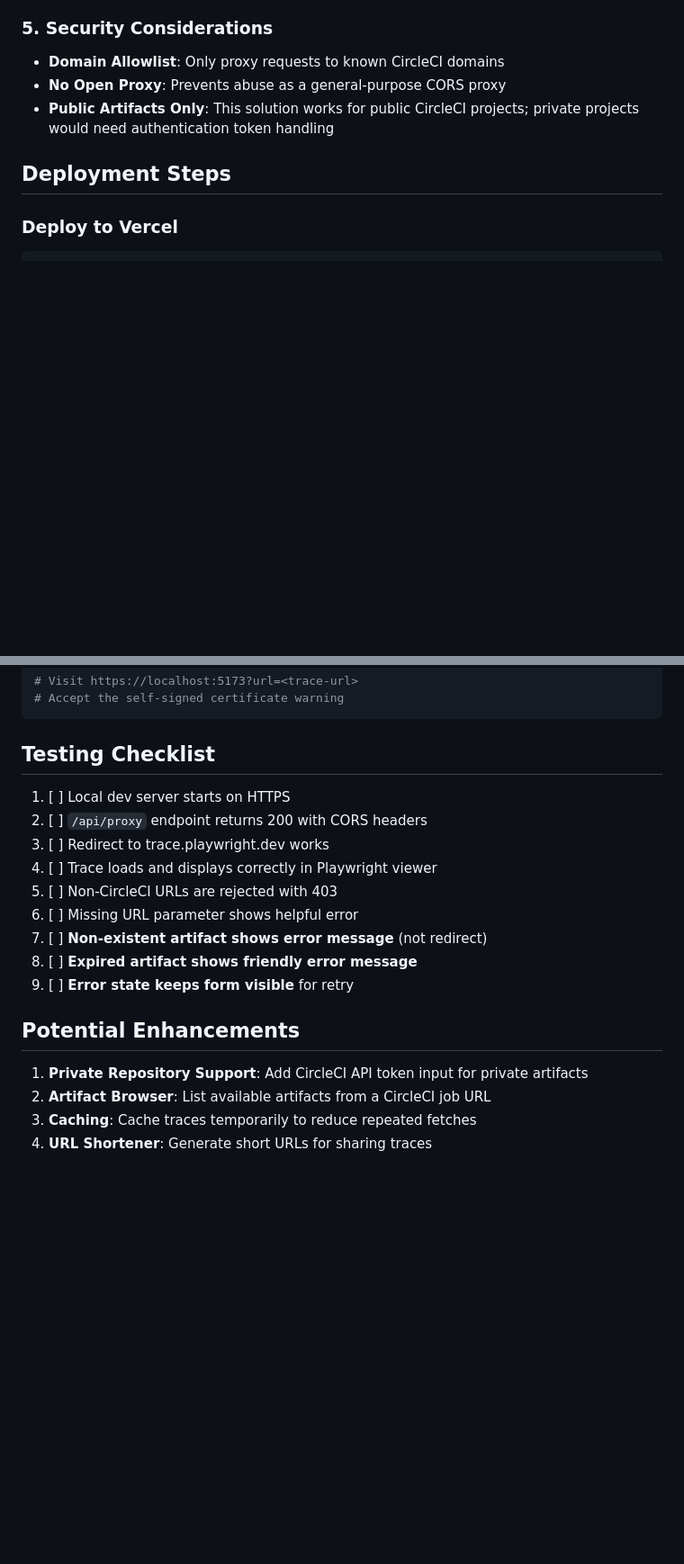
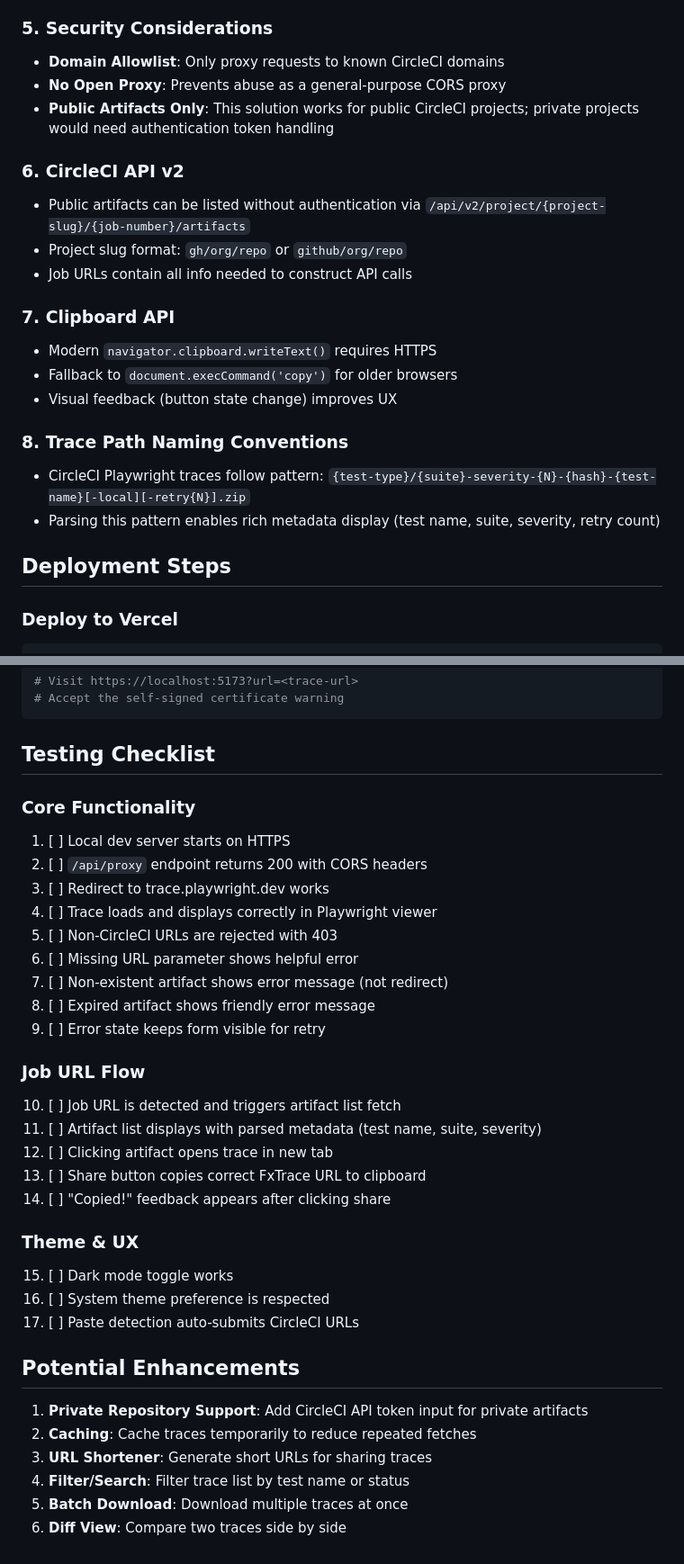
Before and after one commit to vbudhram/FxTrace, a Markdown page: SPEC.md, 2 parts joined by grey strips. Shown at 90% size. Drawn GitHub-style; blank space fills up the shorter version.

```diff
--- a/SPEC.md
+++ b/SPEC.md
@@ -236,6 +320,20 @@ Simple HTML page that:
 - **Domain Allowlist**: Only proxy requests to known CircleCI domains
 - **No Open Proxy**: Prevents abuse as a general-purpose CORS proxy
 - **Public Artifacts Only**: This solution works for public CircleCI projects; private projects would need authentication token handling
+
+### 6. CircleCI API v2
+- Public artifacts can be listed without authentication via `/api/v2/project/{project-slug}/{job-number}/artifacts`
+- Project slug format: `gh/org/repo` or `github/org/repo`
+- Job URLs contain all info needed to construct API calls
+
+### 7. Clipboard API
+- Modern `navigator.clipboard.writeText()` requires HTTPS
+- Fallback to `document.execCommand('copy')` for older browsers
+- Visual feedback (button state change) improves UX
+
+### 8. Trace Path Naming Conventions
+- CircleCI Playwright traces follow pattern: `{test-type}/{suite}-severity-{N}-{hash}-{test-name}[-local][-retry{N}].zip`
+- Parsing this pattern enables rich metadata display (test name, suite, severity, retry count)
 
 ## Deployment Steps
 
@@ -273,19 +371,34 @@ npm run dev
 
 ## Testing Checklist
 
+### Core Functionality
 1. [ ] Local dev server starts on HTTPS
 2. [ ] `/api/proxy` endpoint returns 200 with CORS headers
 3. [ ] Redirect to trace.playwright.dev works
 4. [ ] Trace loads and displays correctly in Playwright viewer
 5. [ ] Non-CircleCI URLs are rejected with 403
 6. [ ] Missing URL parameter shows helpful error
-7. [ ] **Non-existent artifact shows error message** (not redirect)
-8. [ ] **Expired artifact shows friendly error message**
-9. [ ] **Error state keeps form visible** for retry
+7. [ ] Non-existent artifact shows error message (not redirect)
+8. [ ] Expired artifact shows friendly error message
+9. [ ] Error state keeps form visible for retry
+
+### Job URL Flow
+10. [ ] Job URL is detected and triggers artifact list fetch
+11. [ ] Artifact list displays with parsed metadata (test name, suite, severity)
+12. [ ] Clicking artifact opens trace in new tab
+13. [ ] Share button copies correct FxTrace URL to clipboard
+14. [ ] "Copied!" feedback appears after clicking share
+
+### Theme & UX
+15. [ ] Dark mode toggle works
+16. [ ] System theme preference is respected
+17. [ ] Paste detection auto-submits CircleCI URLs
 
 ## Potential Enhancements
 
 1. **Private Repository Support**: Add CircleCI API token input for private artifacts
-2. **Artifact Browser**: List available artifacts from a CircleCI job URL
-3. **Caching**: Cache traces temporarily to reduce repeated fetches
-4. **URL Shortener**: Generate short URLs for sharing traces
+2. **Caching**: Cache traces temporarily to reduce repeated fetches
+3. **URL Shortener**: Generate short URLs for sharing traces
+4. **Filter/Search**: Filter trace list by test name or status
+5. **Batch Download**: Download multiple traces at once
+6. **Diff View**: Compare two traces side by side
```
Also changed, not shown: other parts of SPEC.md (+97 -13 lines).
